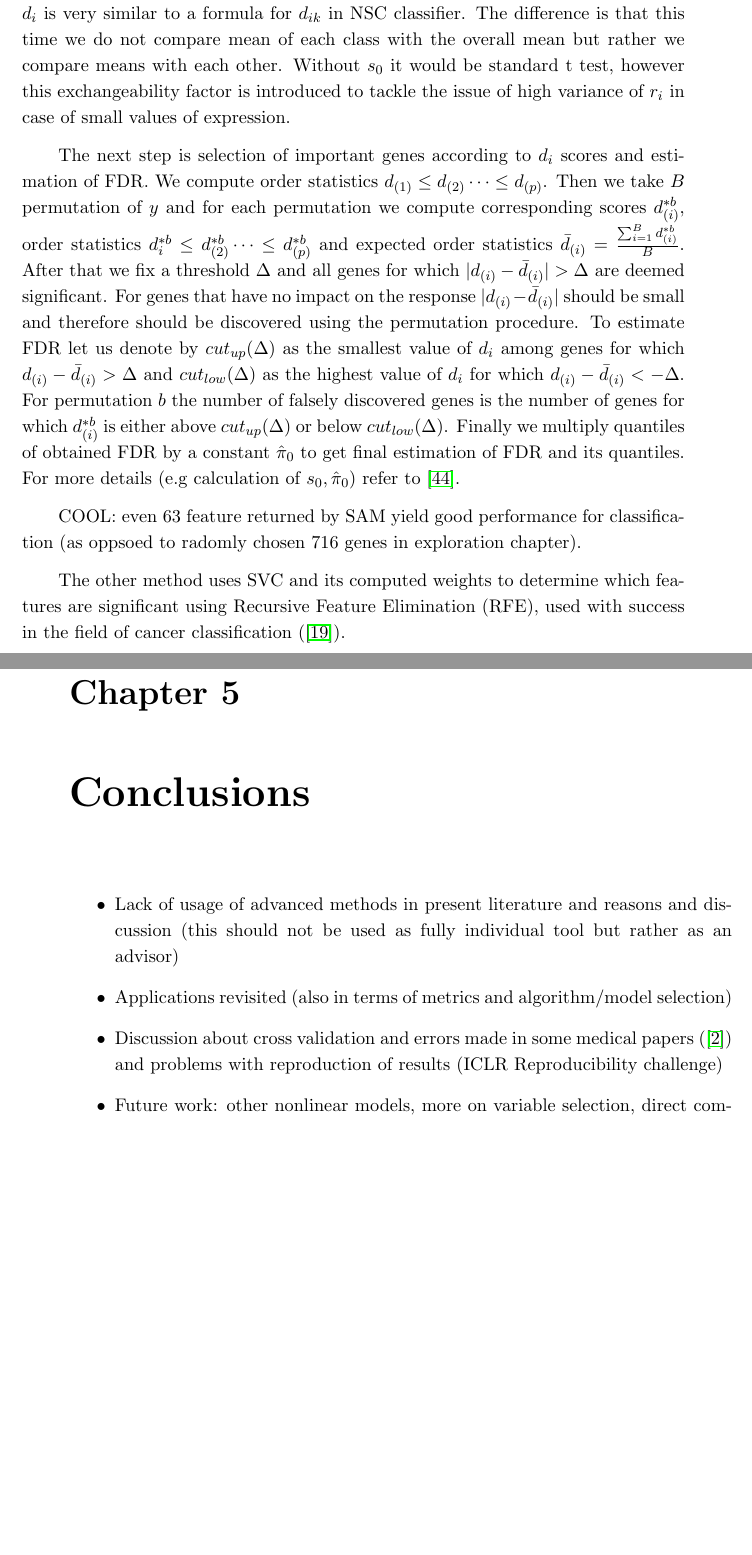
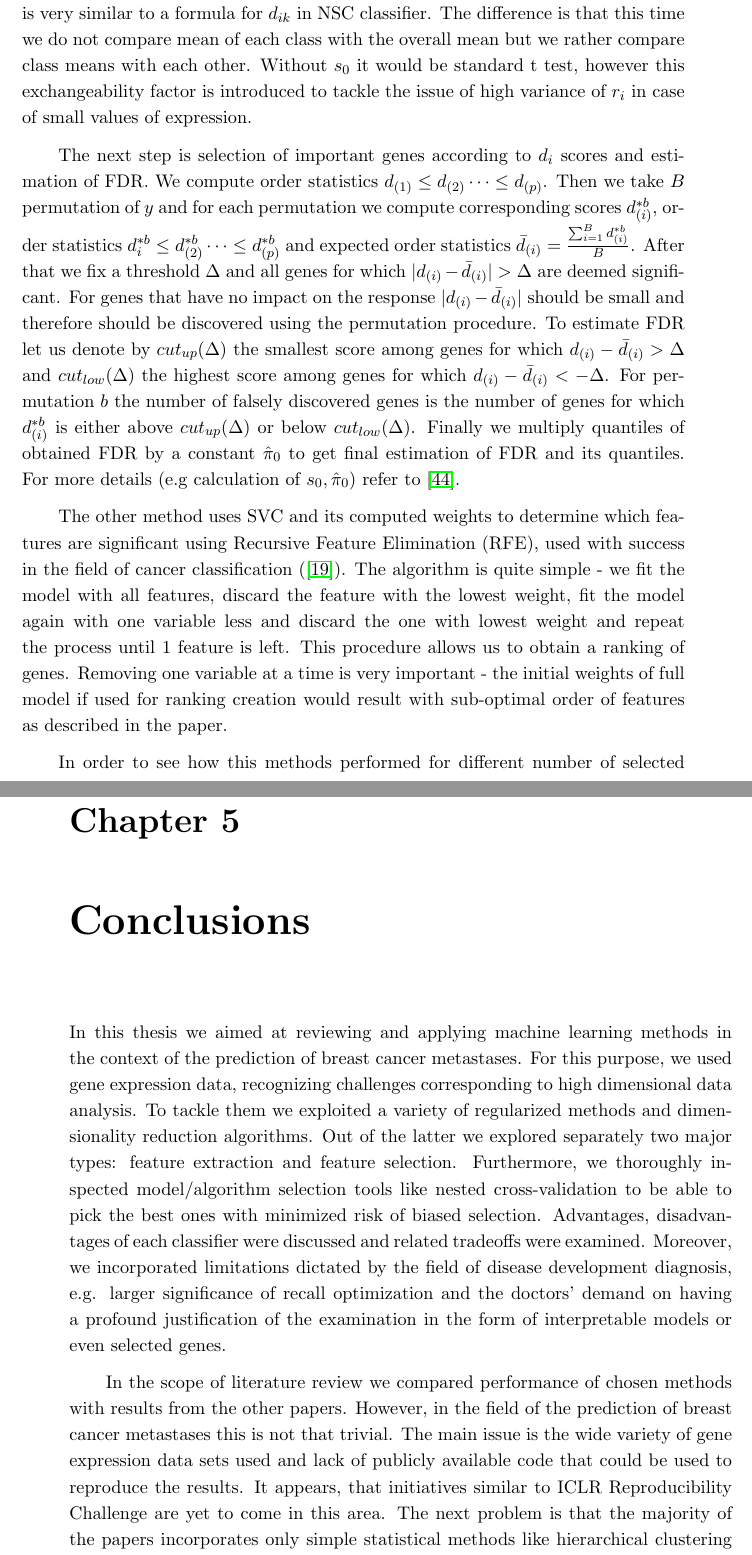
Before and after one commit to sjwilczynski/thesis, a LaTeX thesis (main.tex): two parts of pages 54 and 57 of 63, joined at a grey line, cut so that both start at the same text, the shorter picture padded with empty space. Compiled offline with pdfLaTeX.

Commit message:
Update on Overleaf.

```diff
--- a/main.tex
+++ b/main.tex
@@ -647,9 +647,13 @@ C_k &= \{ j: y_j = k\}, \ n_k = |c_k|, \ \bar{x}_{ik} = \frac{\sum_{j \in C_{k}}
 s_i^2 &= \frac{\left(1 / n_{1}+1 / n_{2}\right)\left(\sum_{j \in C_{0}}\left(x_{ji}-\bar{x}_{i0}\right)^{2}+\sum_{j \in C_{1}}\left(x_{ji}-\bar{x}_{i1}\right)^{2}\right)}{n_{1}+n_{2}-2} \\
 s_0& \text{ - exchangeability factor}
 \end{align*}
-Here $d_i$ is a statistic of interest for each gene $C_0, C_1$ are samples labelled as $0,1$ respectively, $\bar{x}_{i0}, \bar{x}_{i1}$ represent means of level of expression of $i$-th gene and $s_i$ is standard deviation for $r_i$. By taking a closer look one may realize that formula for $d_i$ is very similar to a formula for $d_{ik}$ in NSC classifier. The difference is that this time we do not compare mean of each class with the overall mean but rather we compare means with each other. Without $s_0$ it would be standard t test, however this exchangeability factor is introduced to tackle the issue of high variance of $r_i$ in case of small values of expression.
+Here $d_i$ is a score for each gene, $C_0, C_1$ are sets of samples labelled as $0,1$ respectively, $\bar{x}_{i0}, \bar{x}_{i1}$ represent means of level of expression of $i$-th gene and in each group and $s_i$ is standard deviation for $r_i$. By taking a closer look one may realize that formula for $d_i$ is very similar to a formula for $d_{ik}$ in NSC classifier. The difference is that this time we do not compare mean of each class with the overall mean but we rather compare class means with each other. Without $s_0$ it would be standard t test, however this exchangeability factor is introduced to tackle the issue of high variance of $r_i$ in case of small values of expression.
 
-The next step is selection of important genes according to $d_i$ scores and estimation of FDR. We compute order statistics $d_{(1)} \leq d_{(2)} \cdots \leq d_{(p)}$. Then we take $B$ permutation of $y$ and for each permutation we compute corresponding scores $d_{(i)}^{* b}$, order statistics $d_{i}^{* b} \leq d_{(2)}^{* b} \cdots \leq d_{(p)}^{* b}$ and expected order statistics $\bar{d}_{(i)}=\frac{\sum_{i=1}^B d_{(i)}^{* b}}{B}$. After that we fix a threshold $\Delta$ and all genes for which $|d_{(i)}-\bar{d}_{(i)}| > \Delta$ are deemed significant. For genes that have no impact on the response $|d_{(i)}-\bar{d}_{(i)}|$ should be small and therefore should be discovered using the permutation procedure. To estimate FDR let us denote by $cut_{up}(\Delta)$ as the smallest value of $d_i$ among genes for which $d_{(i)}-\bar{d}_{(i)} > \Delta$ and $cut_{low}(\Delta)$ as the highest value of $d_i$ for which $d_{(i)}-\bar{d}_{(i)} < -\Delta$. For permutation $b$ the number of falsely discovered genes is the number of genes for which $d_{(i)}^{*b}$ is either above $cut_{up}(\Delta)$ or below $cut_{low}(\Delta)$. Finally we multiply quantiles of obtained FDR by a constant $\hat{\pi}_0$ to get final estimation of FDR and its quantiles. For more details (e.g calculation of $s_0, \hat{\pi}_0$) refer to \cite{SAM}.
+The next step is selection of important genes according to $d_i$ scores and estimation of FDR. We compute order statistics $d_{(1)} \leq d_{(2)} \cdots \leq d_{(p)}$. Then we take $B$ permutation of $y$ and for each permutation we compute corresponding scores $d_{(i)}^{* b}$, order statistics $d_{i}^{* b} \leq d_{(2)}^{* b} \cdots \leq d_{(p)}^{* b}$ and expected order statistics $\bar{d}_{(i)}=\frac{\sum_{i=1}^B d_{(i)}^{* b}}{B}$. After that we fix a threshold $\Delta$ and all genes for which $|d_{(i)}-\bar{d}_{(i)}| > \Delta$ are deemed significant. For genes that have no impact on the response $|d_{(i)}-\bar{d}_{(i)}|$ should be small and therefore should be discovered using the permutation procedure. To estimate FDR let us denote by $cut_{up}(\Delta)$ the smallest score among genes for which $d_{(i)}-\bar{d}_{(i)} > \Delta$ and $cut_{low}(\Delta)$ the highest score among genes for which $d_{(i)}-\bar{d}_{(i)} < -\Delta$. For permutation $b$ the number of falsely discovered genes is the number of genes for which $d_{(i)}^{*b}$ is either above $cut_{up}(\Delta)$ or below $cut_{low}(\Delta)$. Finally we multiply quantiles of obtained FDR by a constant $\hat{\pi}_0$ to get final estimation of FDR and its quantiles. For more details (e.g calculation of $s_0, \hat{\pi}_0$) refer to \cite{SAM}.
+
+The other method uses SVC and its computed weights to determine which features are significant using Recursive Feature Elimination (RFE), used with success in the field of cancer classification (\cite{SVMRFE}). The algorithm is quite simple - we fit the model with all features, discard the feature with the lowest weight, fit the model again with one variable less and discard the one with lowest weight and repeat the process until $1$ feature is left. This procedure allows us to obtain a ranking of genes. Removing one variable at a time is very important - the initial weights of full model if used for ranking creation would result with sub-optimal order of features as described in the paper.
+
+In order to see how this methods performed for different number of selected features (corresponding to values of $\Delta$ in SAM) we fit a logistic regression model and measure ROC AUC score. Also, to have an idea how reliable are the selected features, for each number of variables we randomly rank features and use them to fit a classifier. To estimate the effect of randomization we repeat the process $30$ times and report mean and standard deviation of our score. The results are presented in the figure \ref{fig:selection-scores}.
 
 \begin{figure}
 \centering
@@ -658,26 +662,18 @@ The next step is selection of important genes according to $d_i$ scores and esti
 \label{fig:SAMscores}
 \end{figure}
 
-COOL: even 63 feature returned by SAM yield good performance for classification (as oppsoed to radomly chosen 716 genes in exploration chapter).
+In the figure \ref{fig:SAMscores} we can see ROC AUC scores on test set for logistic regression model fitted using different number of variables selected by SAM. These numbers appear on the x axis. The red dot corresponds to $\Delta = 2.4571$ - lowest value for which $90$-th percentile of estimated FDR was $0$, indicating that all selected genes are influencing the response. However, for $\Delta = 2.4571$ $1266$ features were selected. It suggests that the result is not plausible, as that many genes are not probable to impact the disease. Nonetheless, there few interesting things to notice. First of all, ROC AUC score increases with the number of variables and the classifiers performed worse than PLS with LR or pure SVC and as expected feature selection yielded inferior performance to feature extraction. What is more, in order to achieve decent performance of ROC AUC equal to $0.782$ one has to use only $82$ genes. Even more interestingly to obtain performance of $0.747$ one need only $13$ genes, namely LRIG1, ABAT, EVL, ELOVL5, IL6ST, TBC1D9, KIF13B, SIK3, MYB, CST3, FOS, CIRBP, SCUBE2. They might be really good starting point for professionals trying to discover the genes responsible for the disease development. Also, when compared with mean performance of LR classifier using random subset of 710 genes from section \ref{section:exploratory}, we can see that only $82$ genes are needed to achieve it, indicating that genes selected by SAM are influential.
 
-
-
-The other method uses SVC and its computed weights to determine which features are significant using Recursive Feature Elimination (RFE), used with success in the field of cancer classification (\cite{SVMRFE}).
 
 \chapter{Conclusions} \label{section:summary}
 
-\begin{itemize}
-    \item Lack of usage of advanced methods in present literature and reasons and discussion (this should not be  used as fully individual tool but rather as an advisor)
-    \item Applications revisited (also in terms of metrics and algorithm/model selection)
-    \item Discussion about cross validation and errors made in some medical papers (\cite{dimRedInCV}) and problems with reproduction of results (ICLR Reproducibility challenge)
-    \item Future work: other nonlinear models, more on variable selection, direct comparison (?) with other methods
-    \item ...
+In this thesis we aimed at reviewing and applying machine learning methods in the context of the prediction of breast cancer metastases. For this purpose, we used gene expression data, recognizing challenges corresponding to high dimensional data analysis. To tackle them we exploited a variety of regularized methods and dimensionality reduction algorithms. Out of the latter we explored separately two major types: feature extraction and feature selection. Furthermore, we thoroughly inspected model/algorithm selection tools like nested cross-validation to be able to pick the best ones with minimized risk of biased selection. Advantages, disadvantages of each classifier were discussed and related tradeoffs were examined. Moreover, we incorporated limitations dictated by the field of disease development diagnosis, e.g. larger significance of recall optimization and the doctors' demand on having a profound justification of the examination in the form of interpretable models or even selected genes.
 
-\end{itemize}
+In the scope of literature review we compared performance of chosen methods with results from the other papers. However, in the field of the prediction of breast cancer metastases this is not that trivial. The main issue is the wide variety of gene expression data sets used and lack of publicly available code that could be used to reproduce the results. It appears, that initiatives similar to ICLR Reproducibility Challenge are yet to come in this area. The next problem is that the majority of the papers incorporates only simple statistical methods like hierarchical clustering and correlation study, not exploiting the recent developments in the field of machine learning. Furthermore, even methodological errors might happen in papers with hundreds of citations, e.g. performing cross-validation only after dimensionality reduction. Some of them are mentioned in \cite{dimRedInCV}. The mentioned issues usually appear, due to lack of researcher with statistical background in the group working on biomedical studies. In the future more effort should be put to connect professionals from both fields to reduce the risk of publishing biased or even unreliable outcomes.
+
+The results presented in this thesis suggest that data mining methods can be exploited in the field of prediction of breast cancer metastases. However, recognizing the obtained precision on the recall level set at $0.95$, we must state the these models cannot be used as standalone decision makers but only as supplementary tools. Moreover, as the differences during the algorithm selection process were not large, we may assume that the gene expression data is not enough to be able to predict breast cancer metastases. Perhaps, other biological markers need to be incorporated, e.g age, sex, fragment of patient's medical history, environment, etc. Future work in this field may aim at including these factors in the analysis. Apart from that it should address the reproducibility of other papers and a creation of common data set that could be used in all studies on the topic. This crucial advancement would allow building more complex models as the number of samples would be larger and also easier comparison between past and future result, which is an essential step for a measurable development in the field of the prediction of breast cancer metastases.
 
 \bibliography{biblio}
 \bibliographystyle{plain}
-%\bibliographystyle{apalike}
-
 
 \end{document}
```
Also changed, not shown: images/SAMscores.png, main.tex (20 more changed lines).
